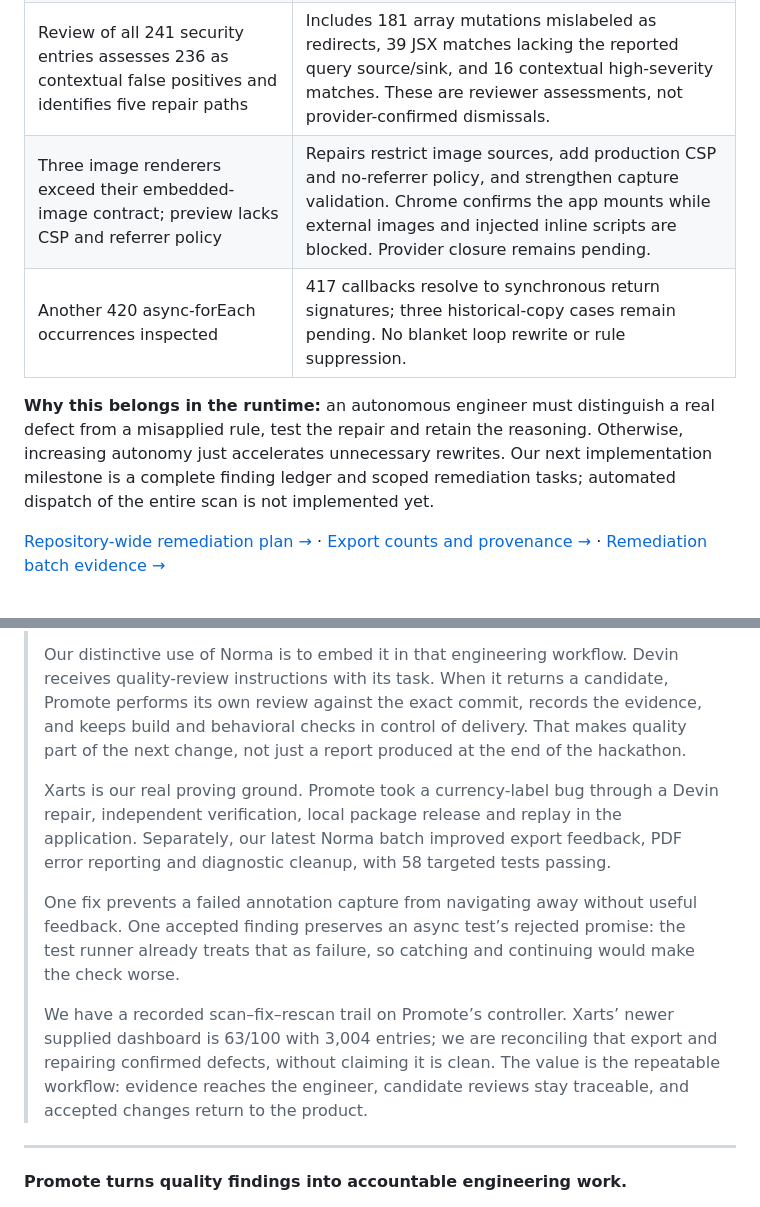
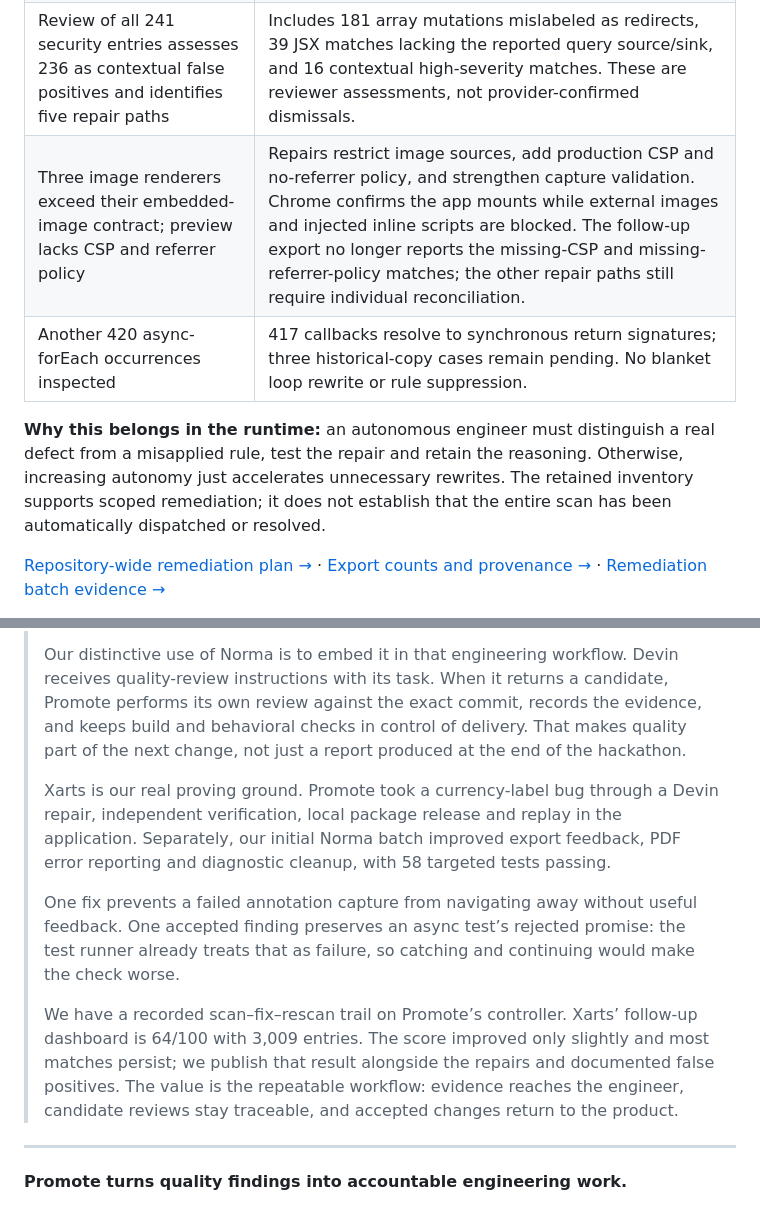
Before and after one commit to miguelsuredasuau/promote, a Markdown page: defense.md, 2 parts joined by grey strips. Rendered like a GitHub page.

```diff
--- a/defense.md
+++ b/defense.md
@@ -94,10 +94,10 @@ We parsed the complete 3,004-entry export. **Six repeated rules account for 2,62
 | 3,004 entries across 933 paths, but only 2,699 distinct provider IDs | Preserve every occurrence. IDs are reused across locations, including live code and historical copies; deduplicating only by ID would lose work. |
 | Some “open redirect” matches are array `.push()` calls; some “async forEach” matches have synchronous callbacks | Check receiver and callback types before proposing a repair. These examples do not establish that every match in either family is false. |
 | Review of all 241 security entries assesses 236 as contextual false positives and identifies five repair paths | Includes 181 array mutations mislabeled as redirects, 39 JSX matches lacking the reported query source/sink, and 16 contextual high-severity matches. These are reviewer assessments, not provider-confirmed dismissals. |
-| Three image renderers exceed their embedded-image contract; preview lacks CSP and referrer policy | Repairs restrict image sources, add production CSP and no-referrer policy, and strengthen capture validation. Chrome confirms the app mounts while external images and injected inline scripts are blocked. Provider closure remains pending. |
+| Three image renderers exceed their embedded-image contract; preview lacks CSP and referrer policy | Repairs restrict image sources, add production CSP and no-referrer policy, and strengthen capture validation. Chrome confirms the app mounts while external images and injected inline scripts are blocked. The follow-up export no longer reports the missing-CSP and missing-referrer-policy matches; the other repair paths still require individual reconciliation. |
 | Another 420 async-forEach occurrences inspected | 417 callbacks resolve to synchronous return signatures; three historical-copy cases remain pending. No blanket loop rewrite or rule suppression. |
 
-**Why this belongs in the runtime:** an autonomous engineer must distinguish a real defect from a misapplied rule, test the repair and retain the reasoning. Otherwise, increasing autonomy just accelerates unnecessary rewrites. Our next implementation milestone is a complete finding ledger and scoped remediation tasks; automated dispatch of the entire scan is not implemented yet.
+**Why this belongs in the runtime:** an autonomous engineer must distinguish a real defect from a misapplied rule, test the repair and retain the reasoning. Otherwise, increasing autonomy just accelerates unnecessary rewrites. The retained inventory supports scoped remediation; it does not establish that the entire scan has been automatically dispatched or resolved.
 
 [Repository-wide remediation plan →](docs/reviews/xarts-repository-remediation-plan.md) · [Export counts and provenance →](docs/reviews/norma-xarts-export-summary-2026-09-20.json) · [Remediation batch evidence →](docs/reviews/xarts-security-runtime-remediation-2026-09-20.md)
 
@@ -109,11 +109,11 @@ Norma currently runs in **advisory mode**. Missing authentication or incomplete
 >
 > Our distinctive use of Norma is to embed it in that engineering workflow. Devin receives quality-review instructions with its task. When it returns a candidate, Promote performs its own review against the exact commit, records the evidence, and keeps build and behavioral checks in control of delivery. That makes quality part of the next change, not just a report produced at the end of the hackathon.
 >
-> Xarts is our real proving ground. Promote took a currency-label bug through a Devin repair, independent verification, local package release and replay in the application. Separately, our latest Norma batch improved export feedback, PDF error reporting and diagnostic cleanup, with 58 targeted tests passing.
+> Xarts is our real proving ground. Promote took a currency-label bug through a Devin repair, independent verification, local package release and replay in the application. Separately, our initial Norma batch improved export feedback, PDF error reporting and diagnostic cleanup, with 58 targeted tests passing.
 >
 > One fix prevents a failed annotation capture from navigating away without useful feedback. One accepted finding preserves an async test’s rejected promise: the test runner already treats that as failure, so catching and continuing would make the check worse.
 >
-> We have a recorded scan–fix–rescan trail on Promote’s controller. Xarts’ newer supplied dashboard is 63/100 with 3,004 entries; we are reconciling that export and repairing confirmed defects, without claiming it is clean. The value is the repeatable workflow: evidence reaches the engineer, candidate reviews stay traceable, and accepted changes return to the product.
+> We have a recorded scan–fix–rescan trail on Promote’s controller. Xarts’ follow-up dashboard is 64/100 with 3,009 entries. The score improved only slightly and most matches persist; we publish that result alongside the repairs and documented false positives. The value is the repeatable workflow: evidence reaches the engineer, candidate reviews stay traceable, and accepted changes return to the product.
 
 ---
 
```
Also changed, not shown: other parts of defense.md (+7 -7 lines), README.md (+4 -2 lines), docs/reviews/xarts-rescan-comparison-2026-09-20.md (added, +53 -0 lines), docs/images/norma-visx-anlak-rescan-2026-09-20.png (added), 12 other files.
